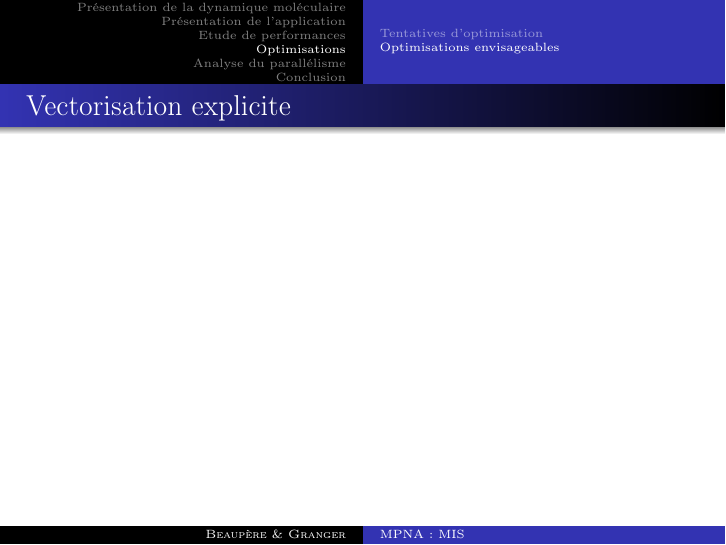
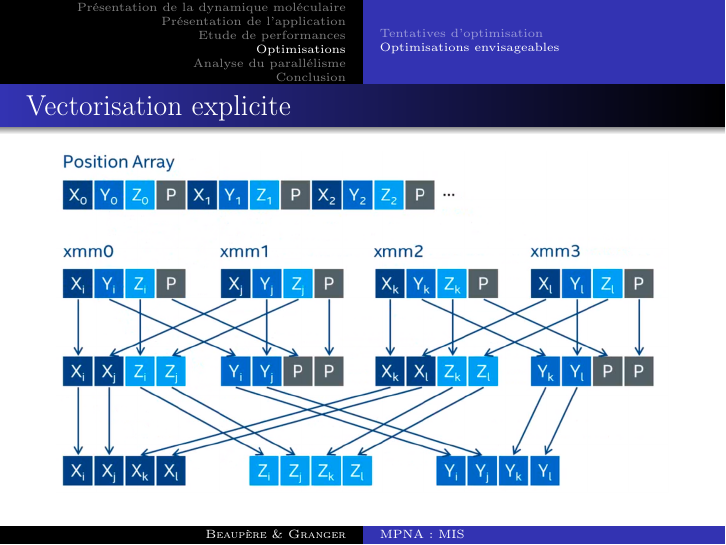
Before and after one commit to matthiasbe/mini-md, LaTeX slides (presentation/presentation.tex): page 13 of 15. Compiled offline with pdfLaTeX.

Commit message:
Add vecto image

```diff
--- a/presentation/presentation.tex
+++ b/presentation/presentation.tex
@@ -149,6 +149,9 @@
 
 	\subsection{Optimisations envisageables}
 		\begin{frame}{Vectorisation explicite}
+			\begin{figure}
+				\includegraphics[width=\linewidth]{images/vecto.png}
+			\end{figure}
 		\end{frame}
 
 \section{Analyse du parallélisme}
```
Also changed, not shown: presentation/images/vecto.png (added).
